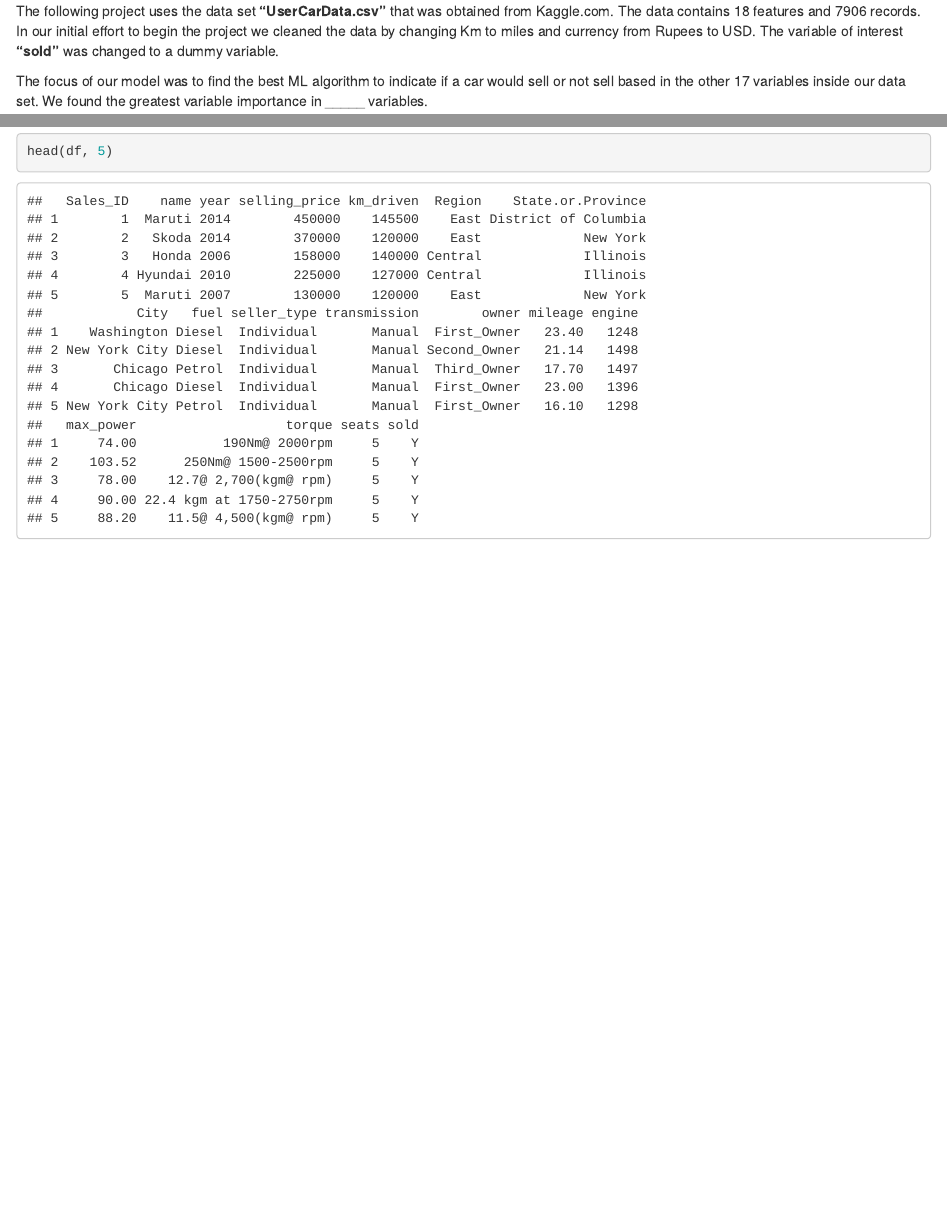
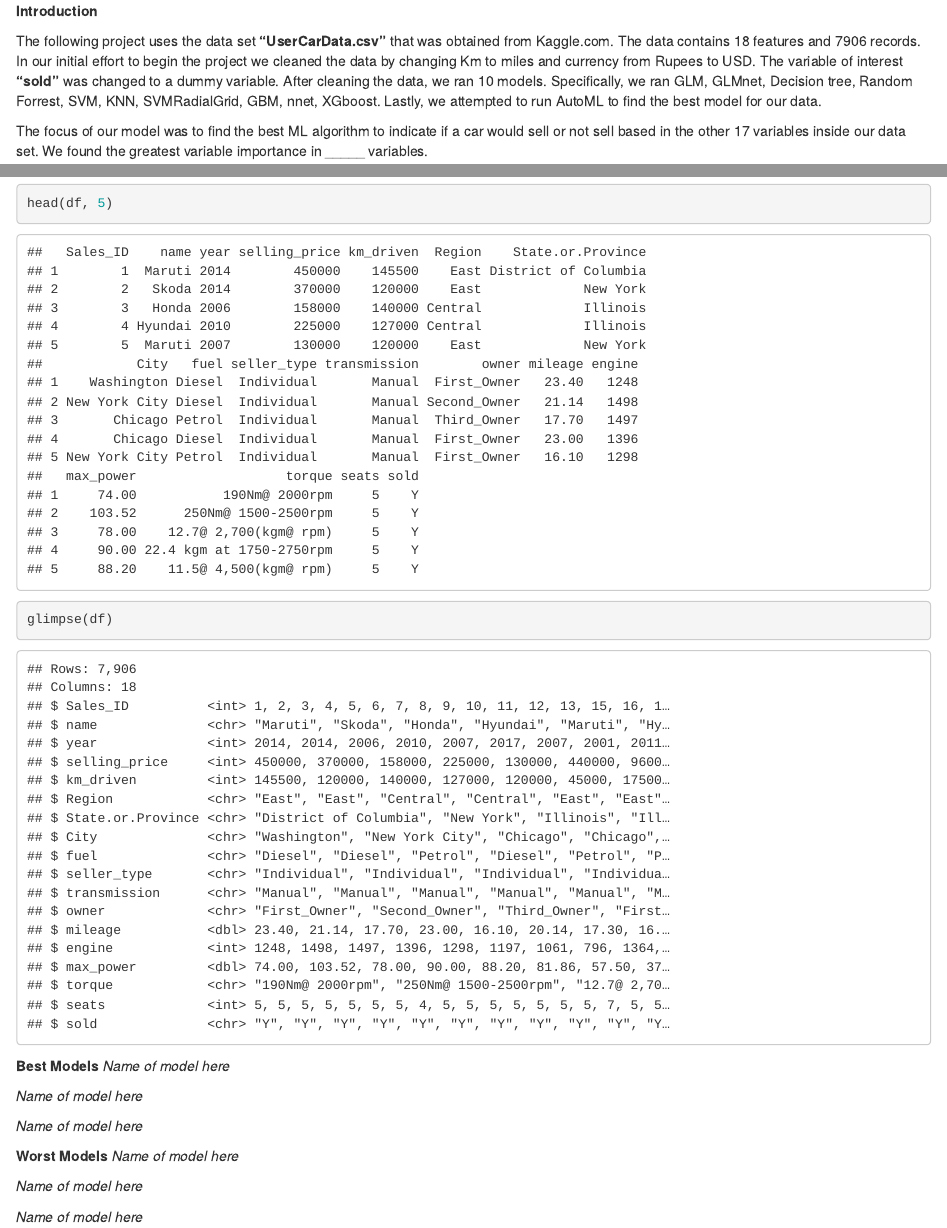
Before and after one commit to Chase-McD/BZAN542-groupproject, an R Markdown document (542_Project.Rmd): the page in a window 1100 px wide, from its top, and a second part further down, joined at a grey line. Rendered offline with R 4.5, knitr and Pandoc, with nearby package versions.

Commit message:
setting up the rmd file for paragraphs between code blocks

````diff
--- a/542_Project.Rmd
+++ b/542_Project.Rmd
@@ -1,5 +1,6 @@
+**Introduction**
 
-The following project uses the data set **"UserCarData.csv"** that was obtained from Kaggle.com. The data contains 18 features and 7906 records. In our initial effort to begin the project we cleaned the data by changing Km to miles and currency from Rupees to USD. The variable of interest **"sold"** was changed to a dummy variable.
+The following project uses the data set **"UserCarData.csv"** that was obtained from Kaggle.com. The data contains 18 features and 7906 records. In our initial effort to begin the project we cleaned the data by changing Km to miles and currency from Rupees to USD. The variable of interest **"sold"** was changed to a dummy variable. After cleaning the data, we ran 10 models. Specifically, we ran GLM, GLMnet, Decision tree, Random Forrest, SVM, KNN, SVMRadialGrid, GBM, nnet, XGboost. Lastly, we attempted to run AutoML to find the best model for our data.
 
 The focus of our model was to find the best ML algorithm to indicate if a car would sell or not sell based in the other 17 variables inside our data set. We found the greatest variable importance in _____ variables.
 
@@ -8,5 +19,38 @@ The focus of our model was to find the best ML algorithm to indicate if a car wo
 df = read.csv("UserCarData.csv")
 dim(df)
 head(df, 5)
+glimpse(df)
+```
+
+**Best Models**
+*Name of model here*
+```{r}
 
 ```
+
+*Name of model here*
+```{r}
+
+```
+
+*Name of model here*
+```{r}
+
+```
+
+
+**Worst Models**
+*Name of model here*
+```{r}
+
+```
+
+*Name of model here*
+```{r}
+
+```
+
+*Name of model here*
+```{r}
+
+```
````
Also changed, not shown: 542_Project.html, 542_Project.Rmd (10 more changed lines), 1 other file.
